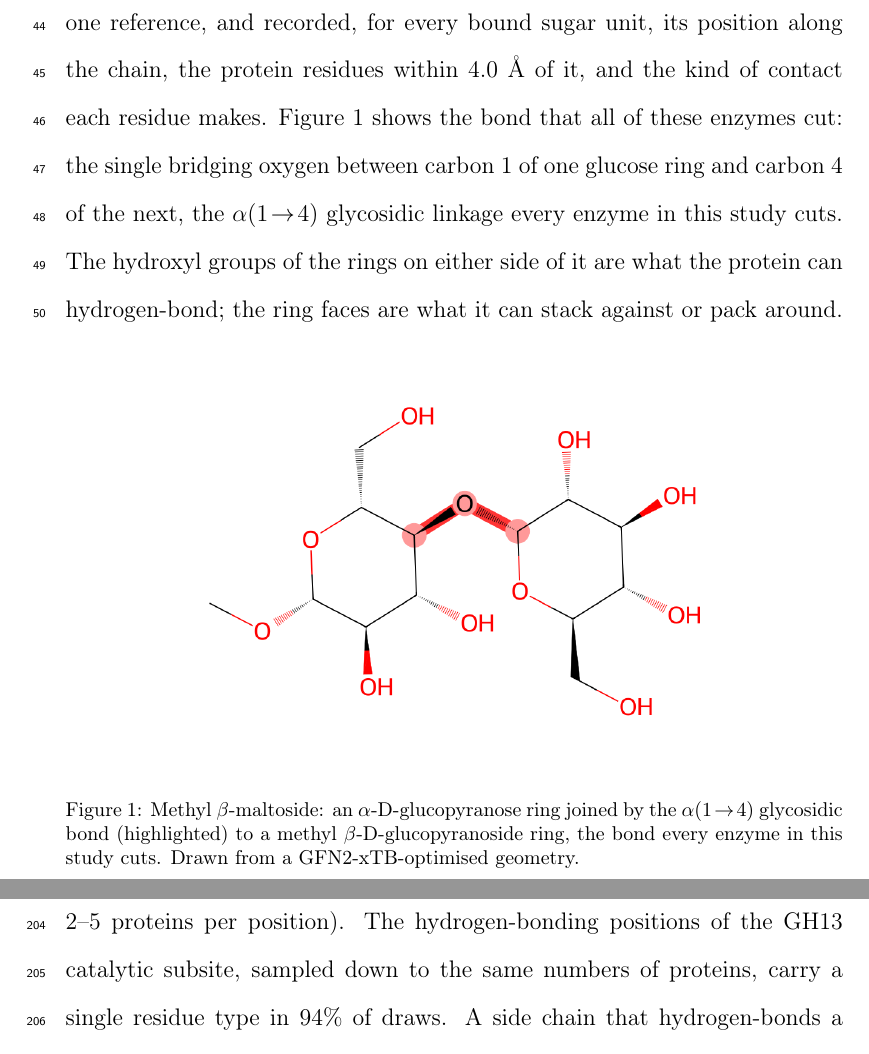
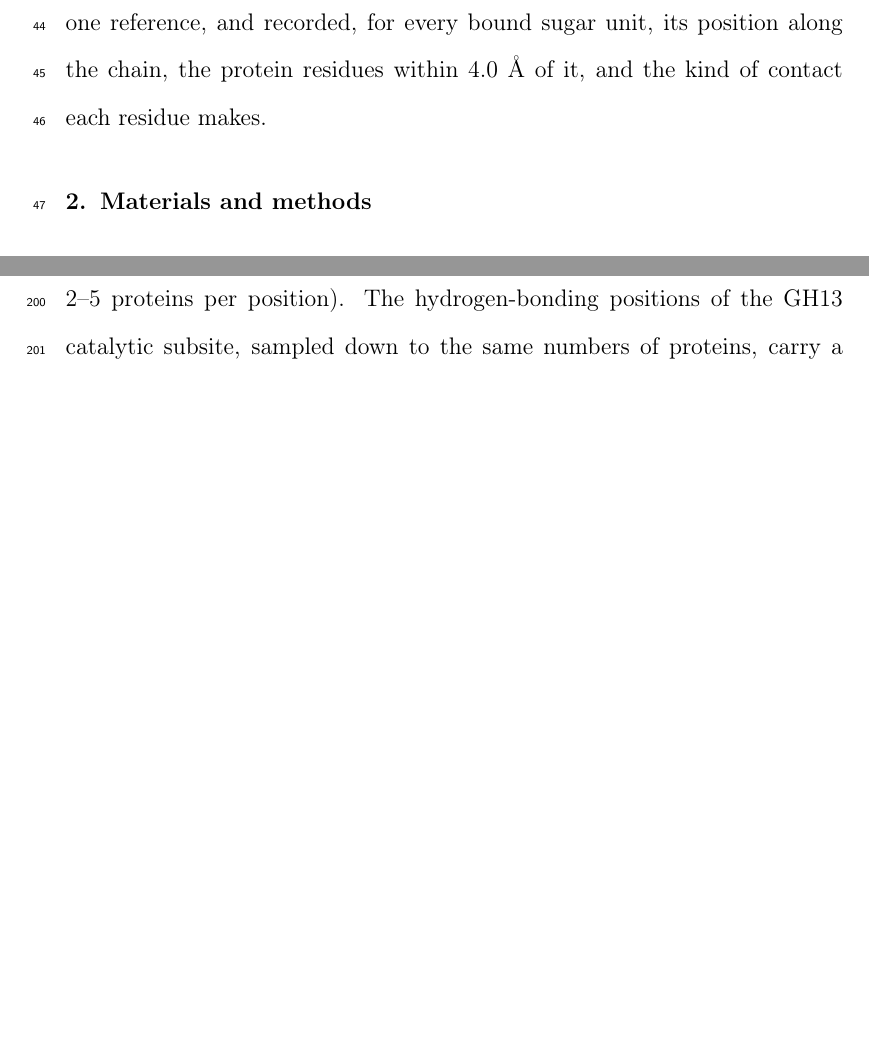
Before and after one commit to In-Silico-RG/Starch_Enzyme_Subsites_IJBM, a LaTeX paper (ijbm_main.tex): two parts of pages 5 and 14 of 26 before the commit and two parts of pages 5 and 13 of 26 after it, joined at a grey line, cut so that both start at the same text, the shorter picture padded with empty space. Compiled offline with pdfLaTeX.

Commit message:
Project F: IJBM - methyl maltoside figure removed
Co-Authored-By: Claude Opus 5.5 <noreply@anthropic.com>

```diff
--- a/ijbm_main.tex
+++ b/ijbm_main.tex
@@ -120,20 +120,9 @@ needs: at each subsite of the starch-degrading enzymes, which contacts with the
 fixed across lineages, and which vary. To answer it, we built an experimental database of
 637 PDB entries covering 14 starch-active CAZy families, superposed every structure of each family on one reference, and recorded, for
 every bound sugar unit, its position along the chain, the protein residues within
-4.0~\AA{} of it, and the kind of contact each residue makes. Figure~\ref{fig:bond} shows
-the bond that all of these enzymes cut: the single bridging oxygen between carbon~1 of one glucose
-ring and carbon~4 of the next, the $\alpha(1\!\to\!4)$ glycosidic linkage every enzyme in
-this study cuts. The hydroxyl groups of the rings on either side of it are what the protein
-can hydrogen-bond; the ring faces are what it can stack against or pack around.
+4.0~\AA{} of it, and the kind of contact each residue makes.
 
-\begin{figure}[h]
-\centering
-\includegraphics[width=0.7\linewidth]{fig1_glycosidic_bond.png}
-\caption{Methyl $\beta$-maltoside: an $\alpha$-D-glucopyranose ring joined by the
-$\alpha(1\!\to\!4)$ glycosidic bond (highlighted) to a methyl $\beta$-D-glucopyranoside
-ring, the bond every enzyme in this study cuts. Drawn from a GFN2-xTB-optimised geometry.}
-\label{fig:bond}
-\end{figure}
+% Figure 1 (protein overview, chemistry of substituted starch): being produced, see figures/candidates/fig1_protein/
 
 \section{Materials and methods}
 
```
Also changed, not shown: ijbm_main.pdf.
